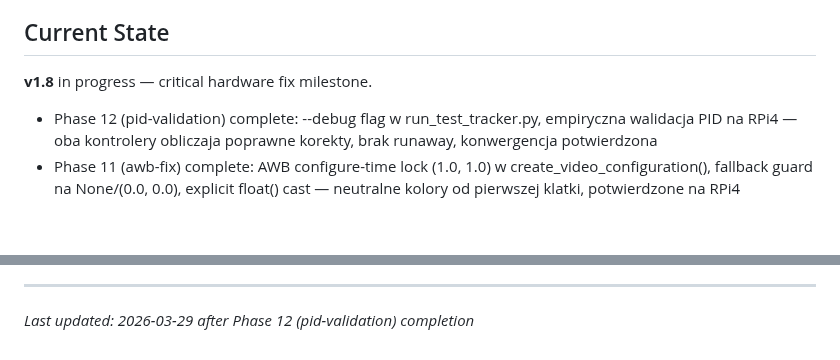
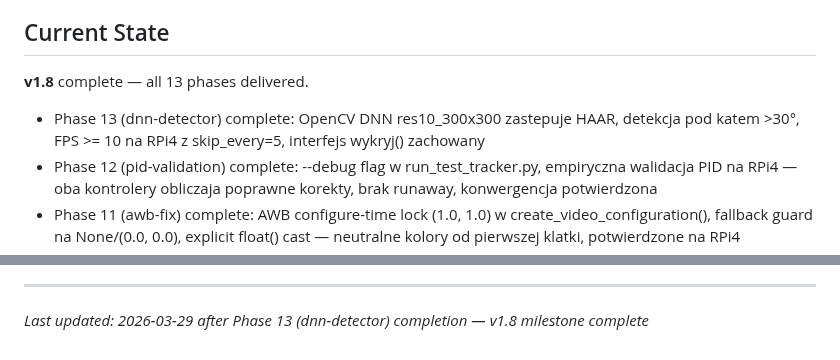
Before and after one commit to MateuszParol/ARIES-LITE, a Markdown page: .planning/PROJECT.md, 2 parts joined by grey strips. Rendered like a GitHub page; blank space fills up the shorter version.

Commit message:
docs(phase-13): evolve PROJECT.md after phase completion
Co-Authored-By: Claude Opus 4.6 (1M context) <noreply@anthropic.com>

```diff
--- a/.planning/PROJECT.md
+++ b/.planning/PROJECT.md
@@ -15,7 +15,8 @@ Traditional face tracking on Raspberry Pi either sacrifices accuracy (pure HAAR
 
 ## Current State
 
-**v1.8** in progress — critical hardware fix milestone.
+**v1.8** complete — all 13 phases delivered.
+- Phase 13 (dnn-detector) complete: OpenCV DNN res10_300x300 zastepuje HAAR, detekcja pod katem >30°, FPS >= 10 na RPi4 z skip_every=5, interfejs wykryj() zachowany
 - Phase 12 (pid-validation) complete: --debug flag w run_test_tracker.py, empiryczna walidacja PID na RPi4 — oba kontrolery obliczaja poprawne korekty, brak runaway, konwergencja potwierdzona
 - Phase 11 (awb-fix) complete: AWB configure-time lock (1.0, 1.0) w create_video_configuration(), fallback guard na None/(0.0, 0.0), explicit float() cast — neutralne kolory od pierwszej klatki, potwierdzone na RPi4
 - Phase 10 (detection-fix) complete: HAAR_MIN_SIZE=(40,40), HAAR_MIN_NEIGHBORS=4 — detekcja dziala 40-100cm, pod katem ±30°, empirycznie potwierdzone na RPi4
@@ -126,4 +127,4 @@ This document evolves at phase transitions and milestone boundaries.
 4. Update Context with current state
 
 ---
-*Last updated: 2026-03-29 after Phase 12 (pid-validation) completion*
+*Last updated: 2026-03-29 after Phase 13 (dnn-detector) completion — v1.8 milestone complete*
```
